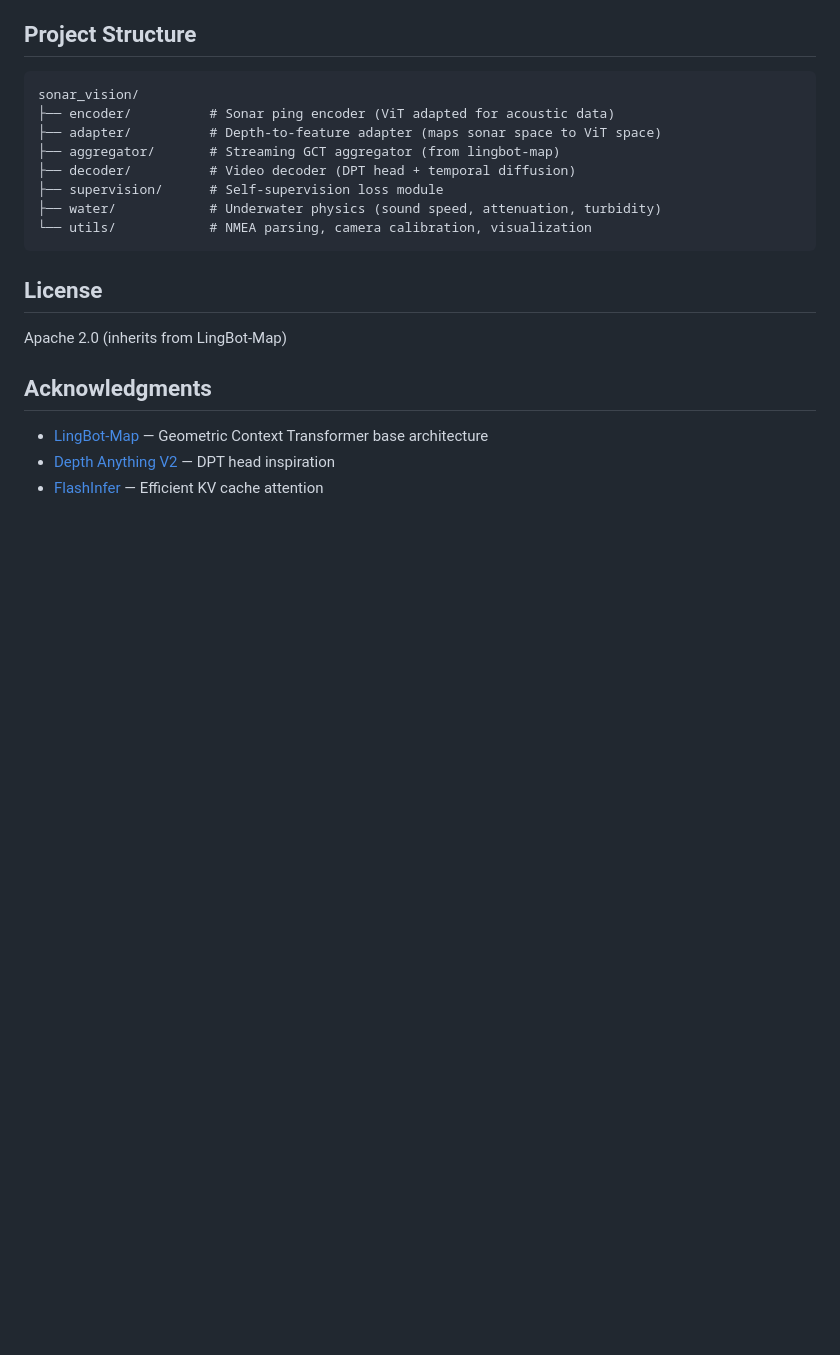
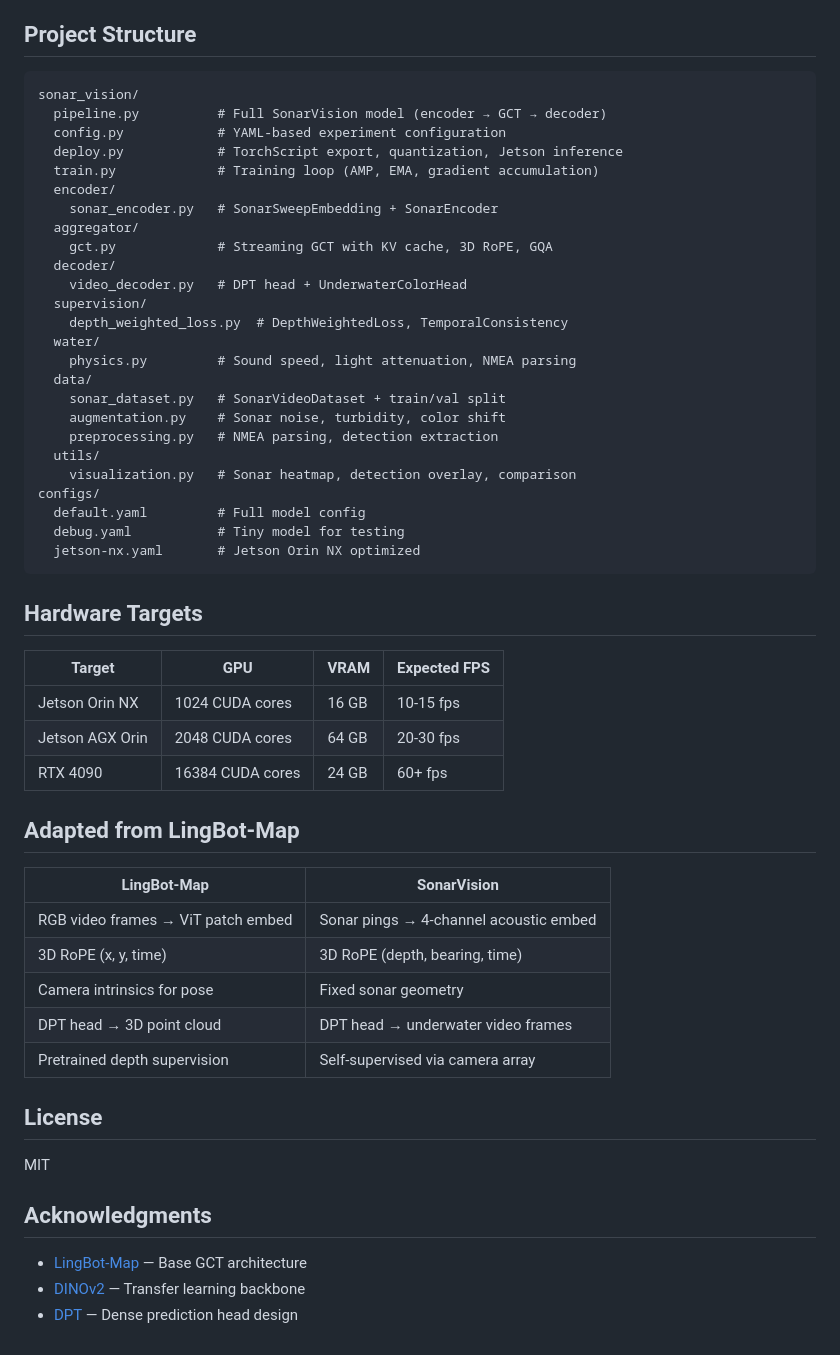
Before and after one commit to SuperInstance/sonar-vision, a Markdown page: README.md, the part around one of its changes. Rendered like a GitHub page; blank space fills up the shorter version.

Commit message:
docs: comprehensive README with API examples, config table, deployment guide

````diff
--- a/README.md
+++ b/README.md
@@ -130,21 +139,56 @@ cameras = [
 
 ```
 sonar_vision/
-├── encoder/          # Sonar ping encoder (ViT adapted for acoustic data)
-├── adapter/          # Depth-to-feature adapter (maps sonar space to ViT space)
-├── aggregator/       # Streaming GCT aggregator (from lingbot-map)
-├── decoder/          # Video decoder (DPT head + temporal diffusion)
-├── supervision/      # Self-supervision loss module
-├── water/            # Underwater physics (sound speed, attenuation, turbidity)
-└── utils/            # NMEA parsing, camera calibration, visualization
+  pipeline.py          # Full SonarVision model (encoder → GCT → decoder)
+  config.py            # YAML-based experiment configuration
+  deploy.py            # TorchScript export, quantization, Jetson inference
+  train.py             # Training loop (AMP, EMA, gradient accumulation)
+  encoder/
+    sonar_encoder.py   # SonarSweepEmbedding + SonarEncoder
+  aggregator/
+    gct.py             # Streaming GCT with KV cache, 3D RoPE, GQA
+  decoder/
+    video_decoder.py   # DPT head + UnderwaterColorHead
+  supervision/
+    depth_weighted_loss.py  # DepthWeightedLoss, TemporalConsistency
+  water/
+    physics.py         # Sound speed, light attenuation, NMEA parsing
+  data/
+    sonar_dataset.py   # SonarVideoDataset + train/val split
+    augmentation.py    # Sonar noise, turbidity, color shift
+    preprocessing.py   # NMEA parsing, detection extraction
+  utils/
+    visualization.py   # Sonar heatmap, detection overlay, comparison
+configs/
+  default.yaml         # Full model config
+  debug.yaml           # Tiny model for testing
+  jetson-nx.yaml       # Jetson Orin NX optimized
 ```
+
+## Hardware Targets
+
+| Target | GPU | VRAM | Expected FPS |
+|---|---|---|---|
+| Jetson Orin NX | 1024 CUDA cores | 16 GB | 10-15 fps |
+| Jetson AGX Orin | 2048 CUDA cores | 64 GB | 20-30 fps |
+| RTX 4090 | 16384 CUDA cores | 24 GB | 60+ fps |
+
+## Adapted from LingBot-Map
+
+| LingBot-Map | SonarVision |
+|---|---|
+| RGB video frames → ViT patch embed | Sonar pings → 4-channel acoustic embed |
+| 3D RoPE (x, y, time) | 3D RoPE (depth, bearing, time) |
+| Camera intrinsics for pose | Fixed sonar geometry |
+| DPT head → 3D point cloud | DPT head → underwater video frames |
+| Pretrained depth supervision | Self-supervised via camera array |
 
 ## License
 
-Apache 2.0 (inherits from LingBot-Map)
+MIT
 
 ## Acknowledgments
 
-- [LingBot-Map](https://github.com/SuperInstance/lingbot-map) — Geometric Context Transformer base architecture
-- [Depth Anything V2](https://github.com/DepthAnything/Depth-Anything-V2) — DPT head inspiration
-- [FlashInfer](https://github.com/flashinfer-ai/flashinfer) — Efficient KV cache attention
+- [LingBot-Map](https://github.com/SuperInstance/lingbot-map) — Base GCT architecture
+- [DINOv2](https://github.com/facebookresearch/dinov2) — Transfer learning backbone
+- [DPT](https://github.com/isl-org/DPT) — Dense prediction head design
````
Also changed, not shown: other parts of README.md (+113 -104 lines).
